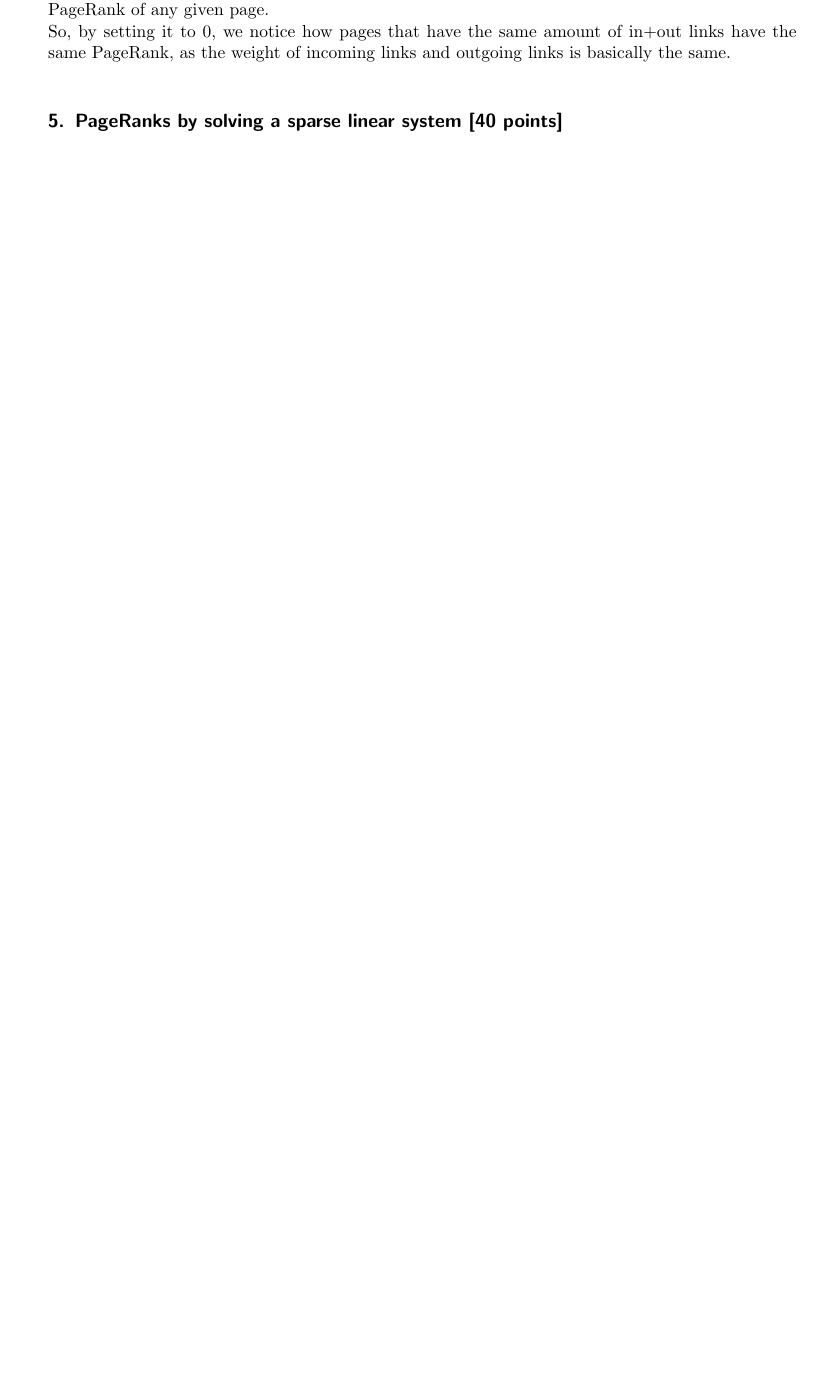
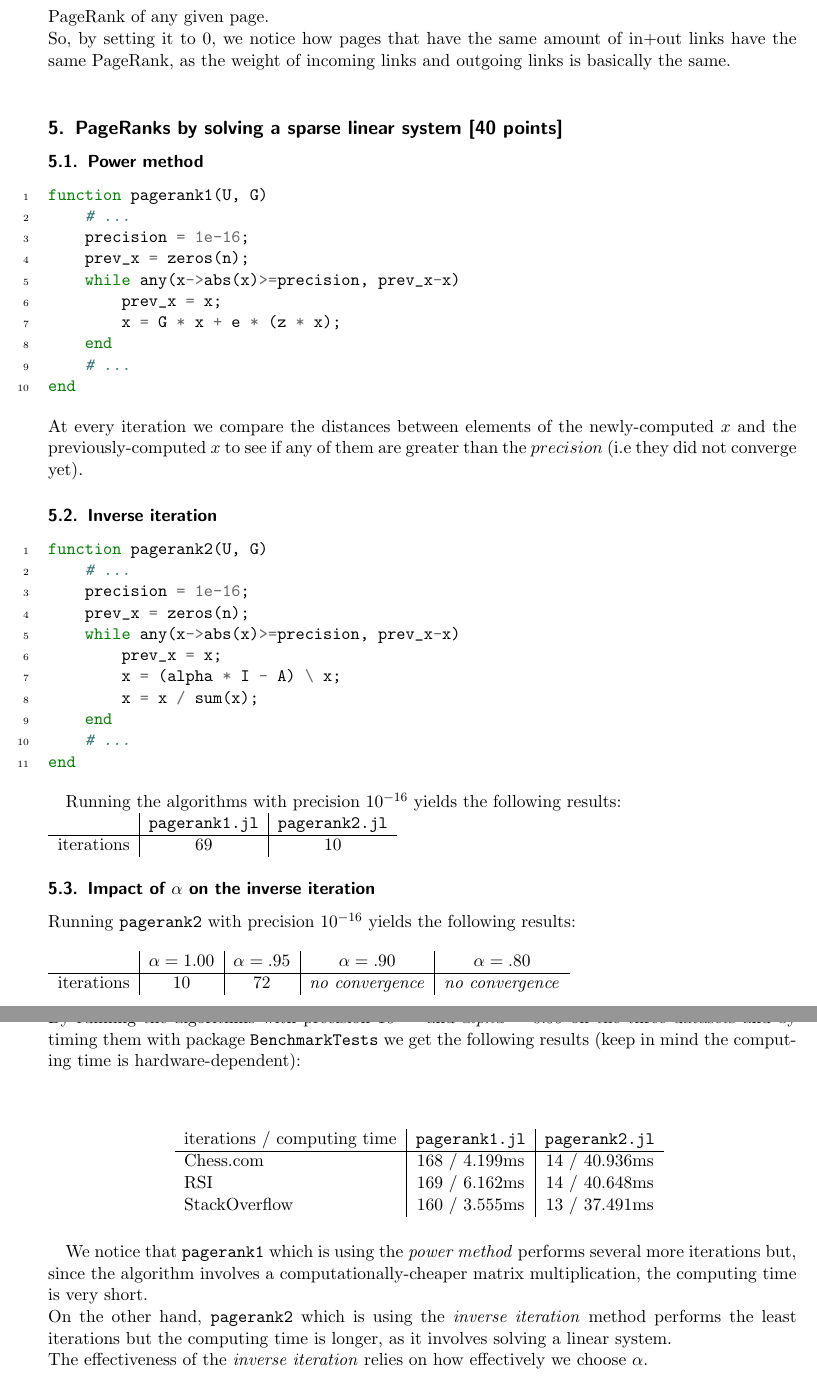
Before and after one commit to cerfedino/NumericalComputing, a LaTeX problem sheet (Assignment1/latex/CERFEDA-GOBBETTI_NumericalComputing_Assignment1.tex): part of page 6 of 6 before the commit and two parts of pages 7 and 8 of 8 after it, the two joined at a grey line, cut so that both start at the same text, the shorter picture padded with empty space. Compiled offline with pdfLaTeX.

Commit message:
Solved ex4-ex5
Co-authored-by: Albert Cerfeda <AlbertCerfeda@users.noreply.github.com>

```diff
--- a/Assignment1/latex/assignment.tex
+++ b/Assignment1/latex/CERFEDA-GOBBETTI_NumericalComputing_Assignment1.tex
@@ -337,6 +348,79 @@ So, by setting it to $0$, we notice how pages that have the same amount of in+ou
 % └───────┴───────────┴────┴─────┴───────┘
 
 \subsection{PageRanks by solving a sparse linear system [40 points]}
+\subsubsection{Power method}
+\begin{minted}[linenos]{julia}
+function pagerank1(U, G)
+    # ...
+    precision = 1e-16;
+    prev_x = zeros(n);
+    while any(x->abs(x)>=precision, prev_x-x)
+        prev_x = x;
+        x = G * x + e * (z * x);
+    end
+    # ...
+end
+\end{minted}
+At every iteration we compare the distances between elements of the newly-computed $x$ and the previously-computed $x$ to see if any of them are greater than the $precision$ (i.e they did not converge yet).
+
+\subsubsection{Inverse iteration}
+\begin{minted}[linenos]{julia}
+function pagerank2(U, G)
+    # ...
+    precision = 1e-16;
+    prev_x = zeros(n);
+    while any(x->abs(x)>=precision, prev_x-x)
+        prev_x = x;
+        x = (alpha * I - A) \ x;
+        x = x / sum(x);
+    end
+    # ...
+end
+\end{minted}
+
+Running the algorithms with precision $10^{-16}$ yields the following results:\\
+\begin{tabular}{l|c|c}
+     & \texttt{pagerank1.jl} & \texttt{pagerank2.jl}\\
+     \hline iterations & 69 & 10
+\end{tabular}
+
+
+
+\subsubsection{Impact of $\alpha$ on the inverse iteration}
+Running \texttt{pagerank2} with precision $10^{-16}$ yields the following results:\\\\
+\begin{tabular}{c|c|c|c|c}
+      &  $\alpha=1.00$ & $\alpha=.95$ & $\alpha=.90$ & $\alpha=.80$\\
+     \hline iterations & 10 & 72 & \textit{no convergence} & \textit{no convergence}
+\end{tabular}\\
+
+% with precision 1e-16:
+% 1.00: 10 iterations
+% 0.95: 72 iterations
+% 0.90: no convergence
+% 0.80: no convergence
+
+\clearpage
+\subsubsection{PageRanks for three selected graphs}
+
+By running the algorithms with precision $10^{-16}$ and $alpha=0.99$ on the three datasets and by timing them with package \texttt{BenchmarkTests} we get the following results (keep in mind the computing time is hardware-dependent):\\\\
+\begin{table}[h]
+    \centering
+    \begin{tabular}{l|c|c}
+         iterations / computing time & \texttt{pagerank1.jl} & \texttt{pagerank2.jl}\\
+         \hline
+         Chess.com      & 168 / 4.199ms & 14 / 40.936ms \\
+         RSI            & 169 / 6.162ms & 14 / 40.648ms \\
+         StackOverflow  & 160 / 3.555ms & 13 / 37.491ms \\
+    \end{tabular}
+    \label{table:ex5.4}
+\end{table}
+
+
+We notice that \texttt{pagerank1} which is using the \textit{power method} performs several more iterations but, since the algorithm involves a computationally-cheaper matrix multiplication, the computing time is very short.\\
+On the other hand, \texttt{pagerank2} which is using the \textit{inverse iteration} method performs the least iterations but the computing time is longer, as it involves solving a linear system.\\
+The effectiveness of the \textit{inverse iteration} relies on how effectively we choose $\alpha$.
+
+
 
 
 
```
Also changed, not shown: Assignment1/latex/CERFEDA-GOBBETTI_NumericalComputing_Assignment1.pdf (added), Assignment1/latex/assignment.pdf (deleted), Assignment1/latex/fig/fig5.png (added), Assignment1/latex/fig/fig5_pagerank.jpg (added), Assignment1/latex/CERFEDA-GOBBETTI_NumericalComputing_Assignment1.tex (27 more changed lines), 3 other files.
